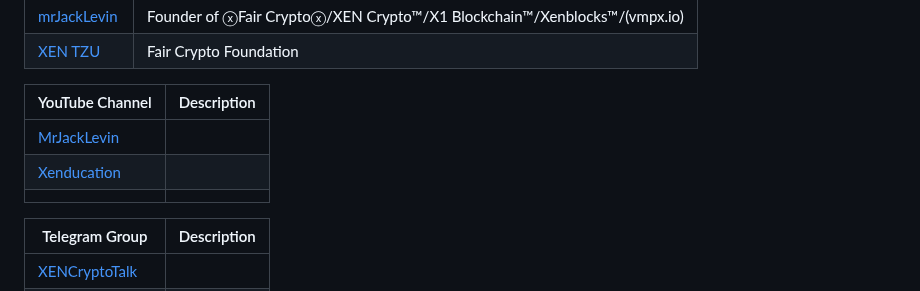
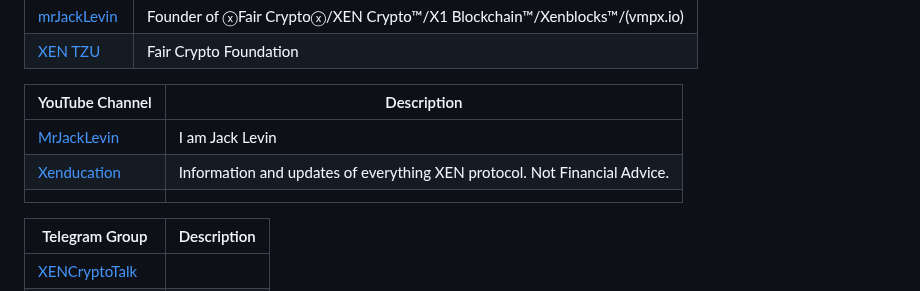
Before and after one commit to xenartist/x1-wiki, a Markdown page: README.md, the part around the change. GitHub-like rendering.

```diff
--- a/README.md
+++ b/README.md
@@ -31,11 +31,11 @@ A curated list of XEN Crypto Ecosystem.
 
 
 
-| YouTube Channel                                 | Description |
-| ----------------------------------------------- | ----------- |
-| [MrJackLevin](https://youtube.com/@MrJackLevin) |             |
-| [Xenducation](https://youtube.com/@xenducation) |             |
-|                                                 |             |
+| YouTube Channel                                 | Description                                                  |
+| ----------------------------------------------- | ------------------------------------------------------------ |
+| [MrJackLevin](https://youtube.com/@MrJackLevin) | I am Jack Levin                                              |
+| [Xenducation](https://youtube.com/@xenducation) | Information and updates of everything XEN protocol. Not Financial Advice. |
+|                                                 |                                                              |
 
 
 
```
